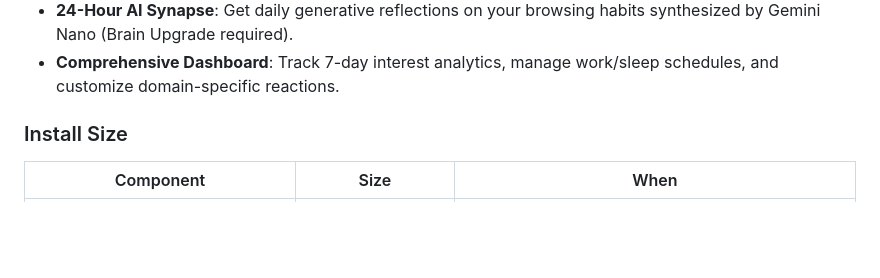
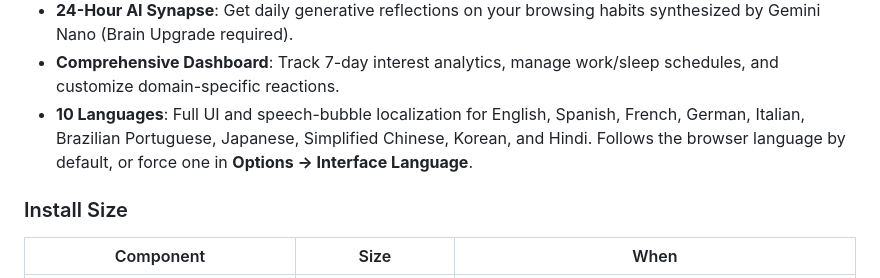
Before and after one commit to fujiDevv/context-aware-browser-pet, a Markdown page: README.md, the part around one of its changes. GitHub-like rendering; blank space fills up the shorter version.

Commit message:
docs: document 10-language localization in README

```diff
--- a/README.md
+++ b/README.md
@@ -40,6 +40,7 @@ An open-source, interactive, context-aware browser mascot pet companion extensio
   * **Mascot Milestones**: Track significant growth markers, interaction records, and trait evolutions in a dedicated achievement dashboard.
   * **24-Hour AI Synapse**: Get daily generative reflections on your browsing habits synthesized by Gemini Nano (Brain Upgrade required).
   * **Comprehensive Dashboard**: Track 7-day interest analytics, manage work/sleep schedules, and customize domain-specific reactions.
+  * **10 Languages**: Full UI and speech-bubble localization for English, Spanish, French, German, Italian, Brazilian Portuguese, Japanese, Simplified Chinese, Korean, and Hindi. Follows the browser language by default, or force one in **Options → Interface Language**.
 
   ### Install Size
 
```
Also changed, not shown: other parts of README.md (+1 -1 lines).
